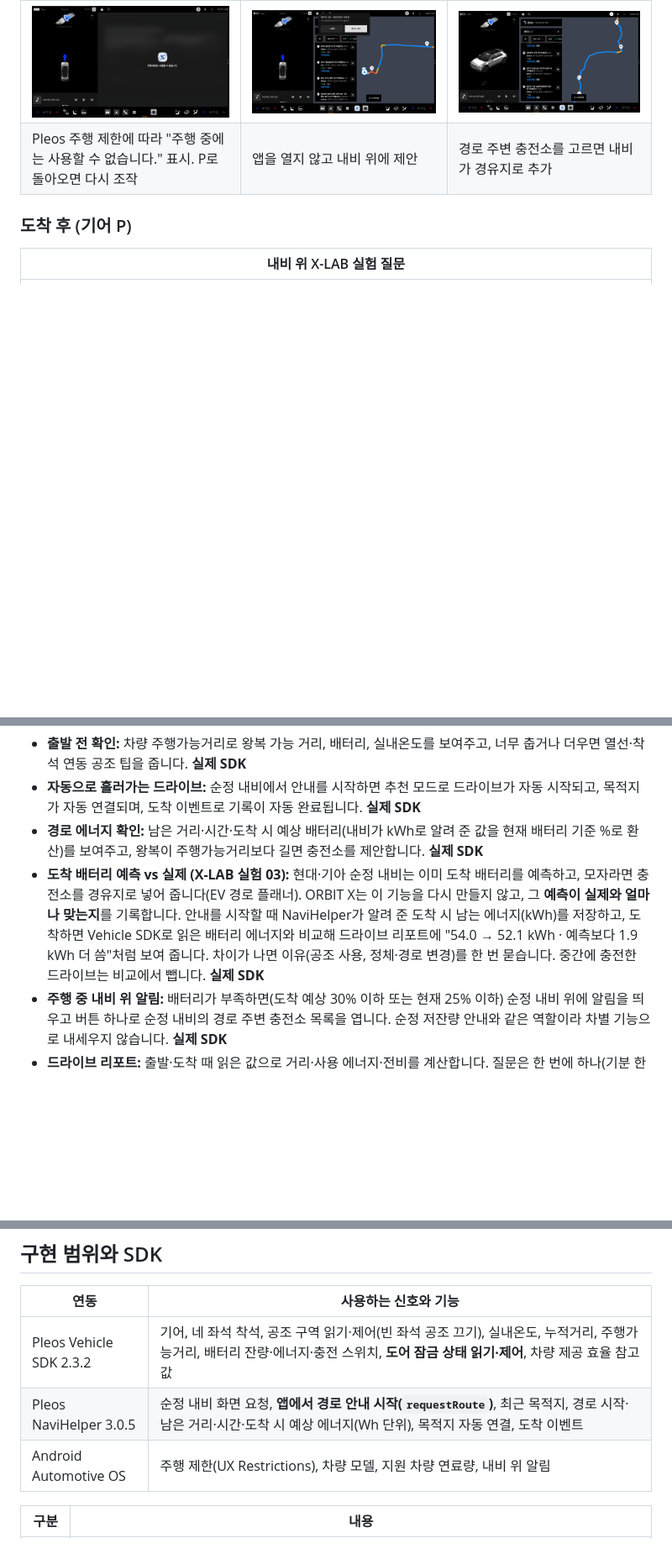
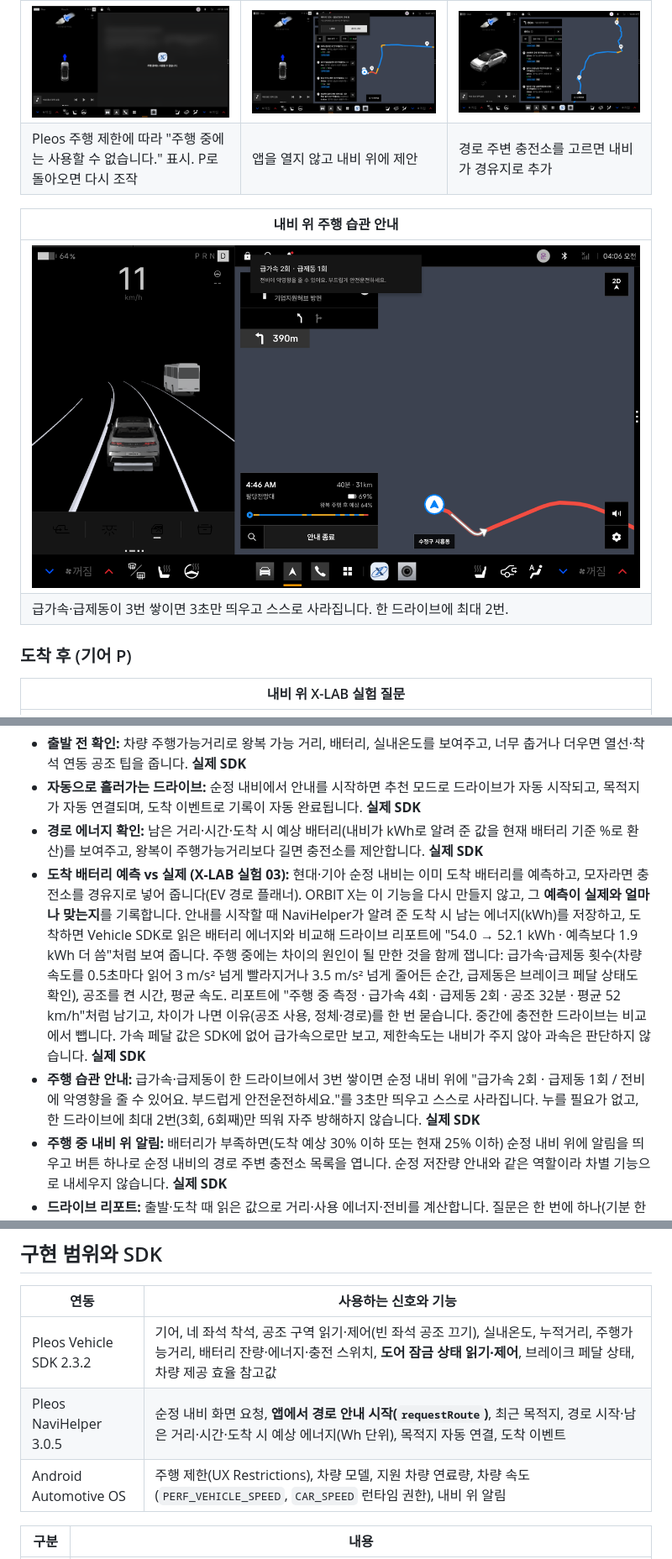
Before and after one commit to jhpark322/obrit-x, a Markdown page: README.md, 3 parts joined by grey strips. Shown at 84% size. Rendered like a GitHub page; pictures changed too: docs/screenshots/14_nav_driving_tip.png (added); blank space fills up the shorter version.

```diff
--- a/README.md
+++ b/README.md
@@ -68,6 +68,11 @@ Pleos Connect v2.1.0 에뮬레이터에서 현재 빌드로 캡처했습니다.
 | ![주행 중 잠금](docs/screenshots/03_drive_lock.png) | ![내비 알림](docs/screenshots/05_nav_alert_driving.png) | ![충전소](docs/screenshots/06_nav_chargers.png) |
 | Pleos 주행 제한에 따라 "주행 중에는 사용할 수 없습니다." 표시. P로 돌아오면 다시 조작 | 앱을 열지 않고 내비 위에 제안 | 경로 주변 충전소를 고르면 내비가 경유지로 추가 |
 
+| 내비 위 주행 습관 안내 |
+| --- |
+| ![주행 습관 안내](docs/screenshots/14_nav_driving_tip.png) |
+| 급가속·급제동이 3번 쌓이면 3초만 띄우고 스스로 사라집니다. 한 드라이브에 최대 2번. |
+
 ### 도착 후 (기어 P)
 
 | 내비 위 X-LAB 실험 질문 |
@@ -93,7 +98,8 @@ Pleos Connect v2.1.0 에뮬레이터에서 현재 빌드로 캡처했습니다.
 - **출발 전 확인:** 차량 주행가능거리로 왕복 가능 거리, 배터리, 실내온도를 보여주고, 너무 춥거나 더우면 열선·착석 연동 공조 팁을 줍니다. **실제 SDK**
 - **자동으로 흘러가는 드라이브:** 순정 내비에서 안내를 시작하면 추천 모드로 드라이브가 자동 시작되고, 목적지가 자동 연결되며, 도착 이벤트로 기록이 자동 완료됩니다. **실제 SDK**
 - **경로 에너지 확인:** 남은 거리·시간·도착 시 예상 배터리(내비가 kWh로 알려 준 값을 현재 배터리 기준 %로 환산)를 보여주고, 왕복이 주행가능거리보다 길면 충전소를 제안합니다. **실제 SDK**
-- **도착 배터리 예측 vs 실제 (X-LAB 실험 03):** 현대·기아 순정 내비는 이미 도착 배터리를 예측하고, 모자라면 충전소를 경유지로 넣어 줍니다(EV 경로 플래너). ORBIT X는 이 기능을 다시 만들지 않고, 그 **예측이 실제와 얼마나 맞는지**를 기록합니다. 안내를 시작할 때 NaviHelper가 알려 준 도착 시 남는 에너지(kWh)를 저장하고, 도착하면 Vehicle SDK로 읽은 배터리 에너지와 비교해 드라이브 리포트에 "54.0 → 52.1 kWh · 예측보다 1.9 kWh 더 씀"처럼 보여 줍니다. 차이가 나면 이유(공조 사용, 정체·경로 변경)를 한 번 묻습니다. 중간에 충전한 드라이브는 비교에서 뺍니다. **실제 SDK**
+- **도착 배터리 예측 vs 실제 (X-LAB 실험 03):** 현대·기아 순정 내비는 이미 도착 배터리를 예측하고, 모자라면 충전소를 경유지로 넣어 줍니다(EV 경로 플래너). ORBIT X는 이 기능을 다시 만들지 않고, 그 **예측이 실제와 얼마나 맞는지**를 기록합니다. 안내를 시작할 때 NaviHelper가 알려 준 도착 시 남는 에너지(kWh)를 저장하고, 도착하면 Vehicle SDK로 읽은 배터리 에너지와 비교해 드라이브 리포트에 "54.0 → 52.1 kWh · 예측보다 1.9 kWh 더 씀"처럼 보여 줍니다. 주행 중에는 차이의 원인이 될 만한 것을 함께 잽니다: 급가속·급제동 횟수(차량 속도를 0.5초마다 읽어 3 m/s² 넘게 빨라지거나 3.5 m/s² 넘게 줄어든 순간, 급제동은 브레이크 페달 상태도 확인), 공조를 켠 시간, 평균 속도. 리포트에 "주행 중 측정 · 급가속 4회 · 급제동 2회 · 공조 32분 · 평균 52 km/h"처럼 남기고, 차이가 나면 이유(공조 사용, 정체·경로)를 한 번 묻습니다. 중간에 충전한 드라이브는 비교에서 뺍니다. 가속 페달 값은 SDK에 없어 급가속으로만 보고, 제한속도는 내비가 주지 않아 과속은 판단하지 않습니다. **실제 SDK**
+- **주행 습관 안내:** 급가속·급제동이 한 드라이브에서 3번 쌓이면 순정 내비 위에 "급가속 2회 · 급제동 1회 / 전비에 악영향을 줄 수 있어요. 부드럽게 안전운전하세요."를 3초만 띄우고 스스로 사라집니다. 누를 필요가 없고, 한 드라이브에 최대 2번(3회, 6회째)만 띄워 자주 방해하지 않습니다. **실제 SDK**
 - **주행 중 내비 위 알림:** 배터리가 부족하면(도착 예상 30% 이하 또는 현재 25% 이하) 순정 내비 위에 알림을 띄우고 버튼 하나로 순정 내비의 경로 주변 충전소 목록을 엽니다. 순정 저잔량 안내와 같은 역할이라 차별 기능으로 내세우지 않습니다. **실제 SDK**
 - **드라이브 리포트:** 출발·도착 때 읽은 값으로 거리·사용 에너지·전비를 계산합니다. 질문은 한 번에 하나(기분 한 줄 → 추천이 맞았는지 → X-LAB 실험 질문 하나)만 묻고(실험 질문은 도착 후 내비 위 알림으로도 답할 수 있음), 실제 목적은 도착 후 **목적 바꾸기**로 고칩니다. **실제 SDK**
 - **나의 드라이브 기록:** 날짜·장소·거리·전비와 기분 한 줄을 남기고, **다시 가기**로 순정 내비 안내를 바로 시작합니다. 최근 20건을 기기에 보관합니다.
@@ -305,9 +312,9 @@ PC 브라우저에서 [Pleos Virtual Console](http://127.0.0.1:8088/)을 열고
 
 | 연동 | 사용하는 신호와 기능 |
 | --- | --- |
-| Pleos Vehicle SDK 2.3.2 | 기어, 네 좌석 착석, 공조 구역 읽기·제어(빈 좌석 공조 끄기), 실내온도, 누적거리, 주행가능거리, 배터리 잔량·에너지·충전 스위치, **도어 잠금 상태 읽기·제어**, 차량 제공 효율 참고값 |
+| Pleos Vehicle SDK 2.3.2 | 기어, 네 좌석 착석, 공조 구역 읽기·제어(빈 좌석 공조 끄기), 실내온도, 누적거리, 주행가능거리, 배터리 잔량·에너지·충전 스위치, **도어 잠금 상태 읽기·제어**, 브레이크 페달 상태, 차량 제공 효율 참고값 |
 | Pleos NaviHelper 3.0.5 | 순정 내비 화면 요청, **앱에서 경로 안내 시작(`requestRoute`)**, 최근 목적지, 경로 시작·남은 거리·시간·도착 시 예상 에너지(Wh 단위), 목적지 자동 연결, 도착 이벤트 |
-| Android Automotive OS | 주행 제한(UX Restrictions), 차량 모델, 지원 차량 연료량, 내비 위 알림 |
+| Android Automotive OS | 주행 제한(UX Restrictions), 차량 모델, 지원 차량 연료량, 차량 속도(`PERF_VEHICLE_SPEED`, `CAR_SPEED` 런타임 권한), 내비 위 알림 |
 
 | 구분 | 내용 |
 | --- | --- |
```
Also changed, not shown: other parts of README.md (+2 -1 lines), 8 other files.
